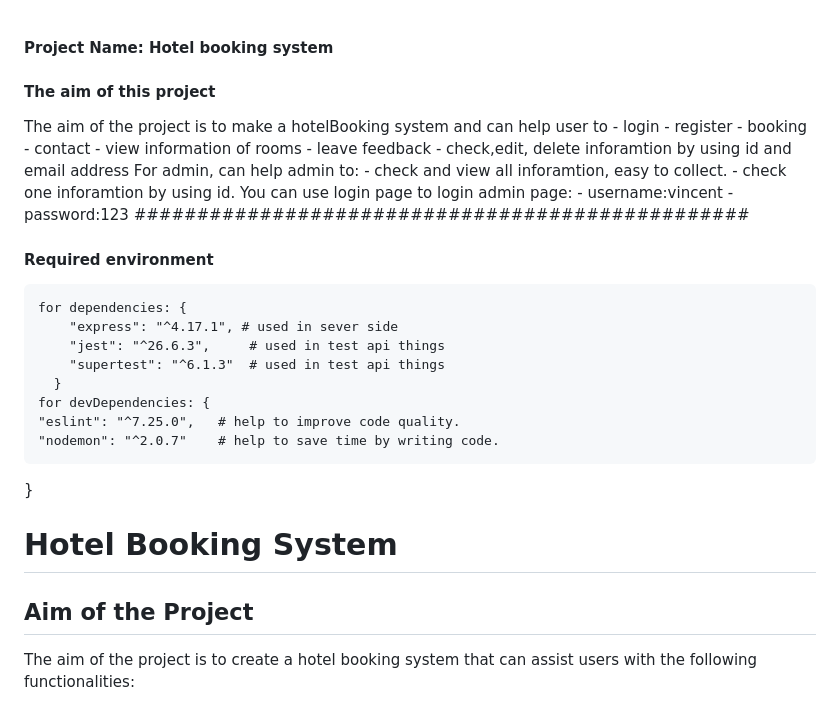
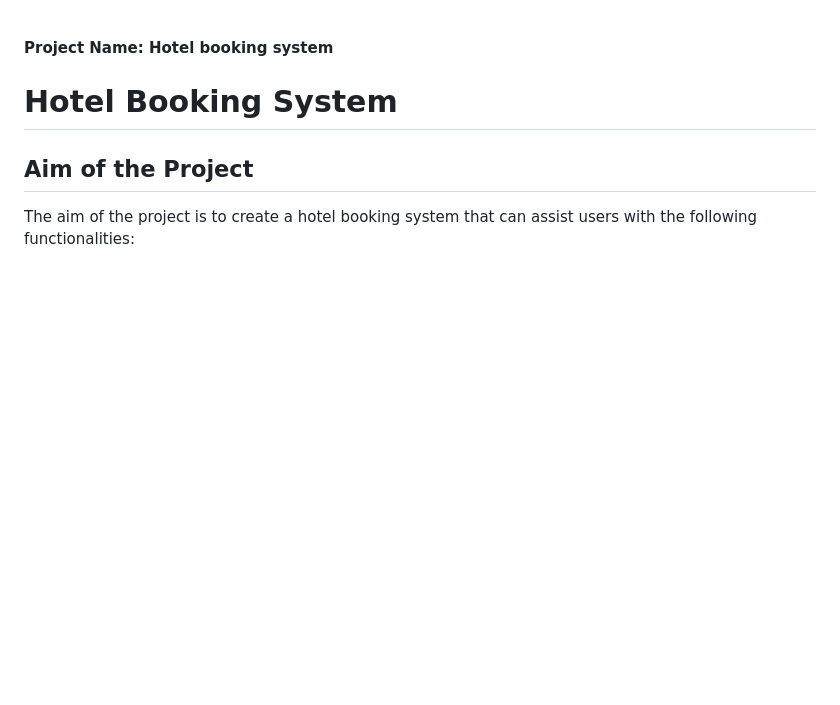
Before and after one commit to Vincent-Zhenhao-ZHAO/HotelBooking-Website, a Markdown page: ReadMe.md, the part around the change. Drawn GitHub-style; blank space fills up the shorter version.

```diff
--- a/ReadMe.md
+++ b/ReadMe.md
@@ -1,30 +1,4 @@
 #### Project Name: Hotel booking system #############
-#### The aim of this project #################
-The aim of the project is to make a hotelBooking system and can help user to
-    - login
-    - register
-    - booking
-    - contact
-    - view information of rooms
-    - leave feedback
-    - check,edit, delete inforamtion by using id and email address
-For admin, can help admin to:
-    - check and view all inforamtion, easy to collect.
-    - check one inforamtion by using id.
-You can use login page to login admin page:
-    - username:vincent
-    - password:123
-#################################################
-#### Required environment ###########
-    for dependencies: {
-        "express": "^4.17.1", # used in sever side
-        "jest": "^26.6.3",     # used in test api things
-        "supertest": "^6.1.3"  # used in test api things
-      }
-    for devDependencies: {
-    "eslint": "^7.25.0",   # help to improve code quality.
-    "nodemon": "^2.0.7"    # help to save time by writing code.
-  }
 # Hotel Booking System
 
 ## Aim of the Project
```
